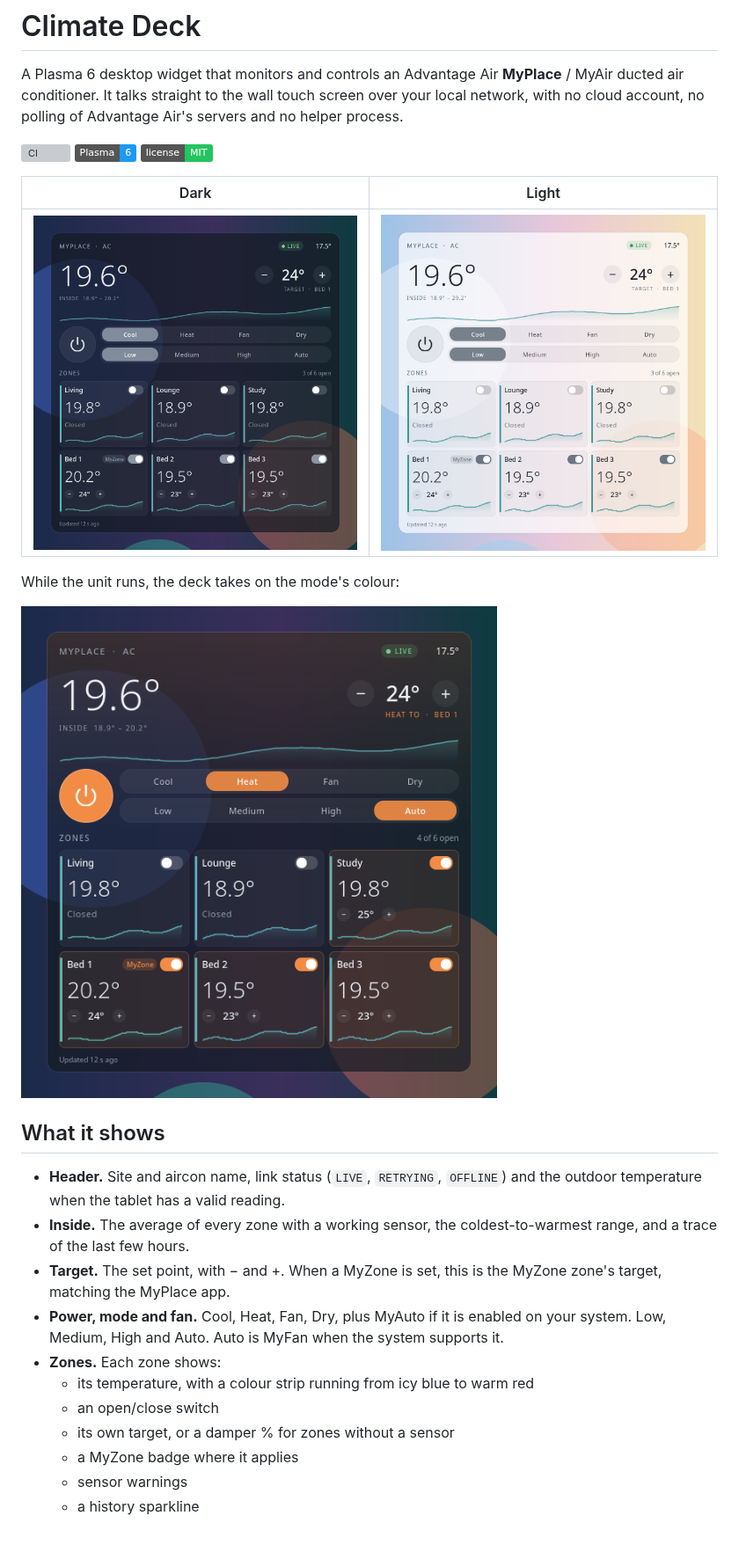
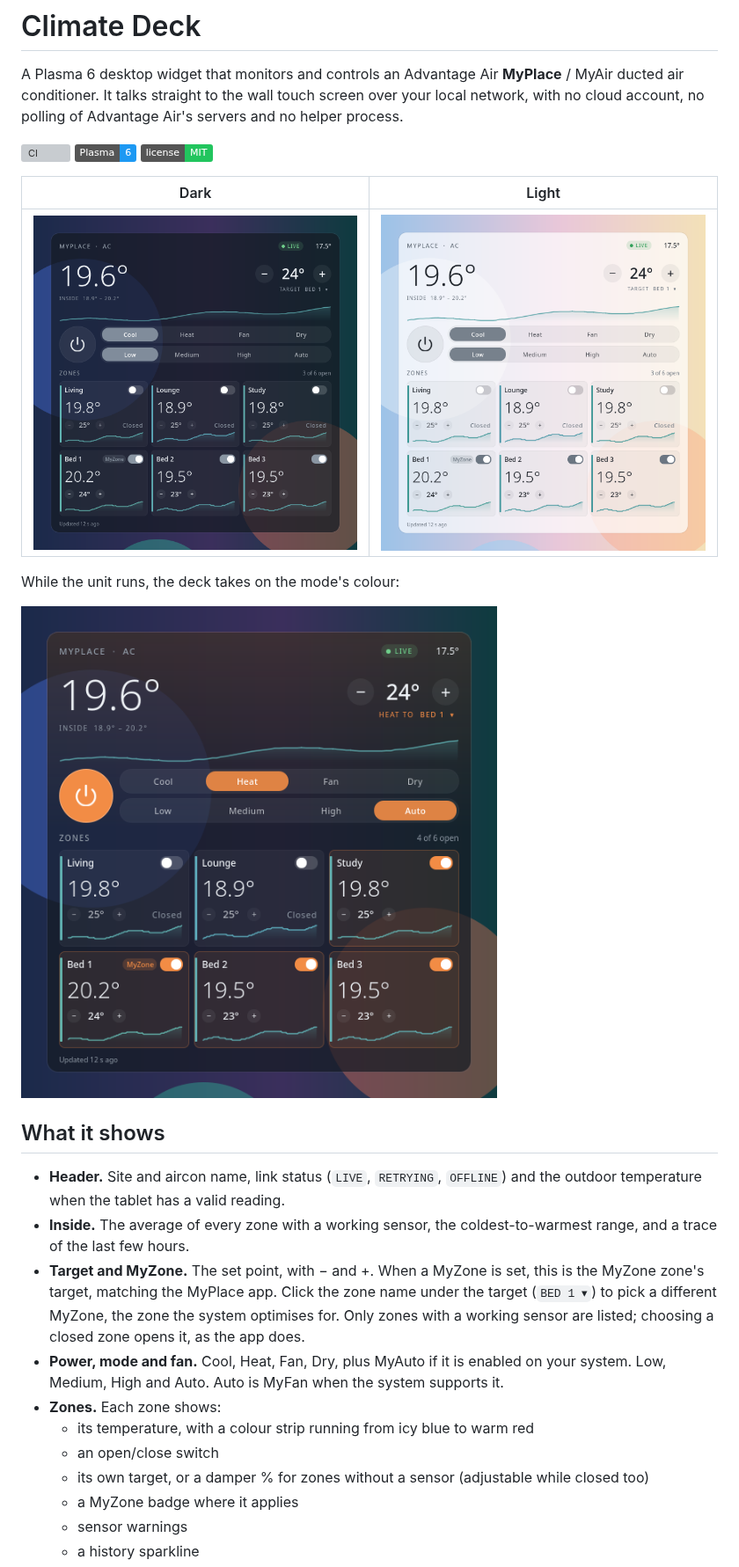
Before and after one commit to xiahongze/climate-deck, a Markdown page: README.md, the part around the change. Shown at 88% size. GitHub-like rendering; pictures changed too: docs/screenshots/climate-deck-dark.png, docs/screenshots/climate-deck-heating.png, docs/screenshots/climate-deck-light.png; badges without logos; blank space fills up the shorter version; grey boxes are pictures that could not be loaded.

```diff
--- a/README.md
+++ b/README.md
@@ -16,12 +16,12 @@ While the unit runs, the deck takes on the mode's colour:
 
 - **Header.** Site and aircon name, link status (`LIVE`, `RETRYING`, `OFFLINE`) and the outdoor temperature when the tablet has a valid reading.
 - **Inside.** The average of every zone with a working sensor, the coldest-to-warmest range, and a trace of the last few hours.
-- **Target.** The set point, with − and +. When a MyZone is set, this is the MyZone zone's target, matching the MyPlace app.
+- **Target and MyZone.** The set point, with − and +. When a MyZone is set, this is the MyZone zone's target, matching the MyPlace app. Click the zone name under the target (`BED 1 ▾`) to pick a different MyZone, the zone the system optimises for. Only zones with a working sensor are listed; choosing a closed zone opens it, as the app does.
 - **Power, mode and fan.** Cool, Heat, Fan, Dry, plus MyAuto if it is enabled on your system. Low, Medium, High and Auto. Auto is MyFan when the system supports it.
 - **Zones.** Each zone shows:
   - its temperature, with a colour strip running from icy blue to warm red
   - an open/close switch
-  - its own target, or a damper % for zones without a sensor
+  - its own target, or a damper % for zones without a sensor (adjustable while closed too)
   - a MyZone badge where it applies
   - sensor warnings
   - a history sparkline
```
Also changed, not shown: CHANGELOG.md (+5 -0 lines), docs/API.md (+15 -0 lines), 7 other files.
